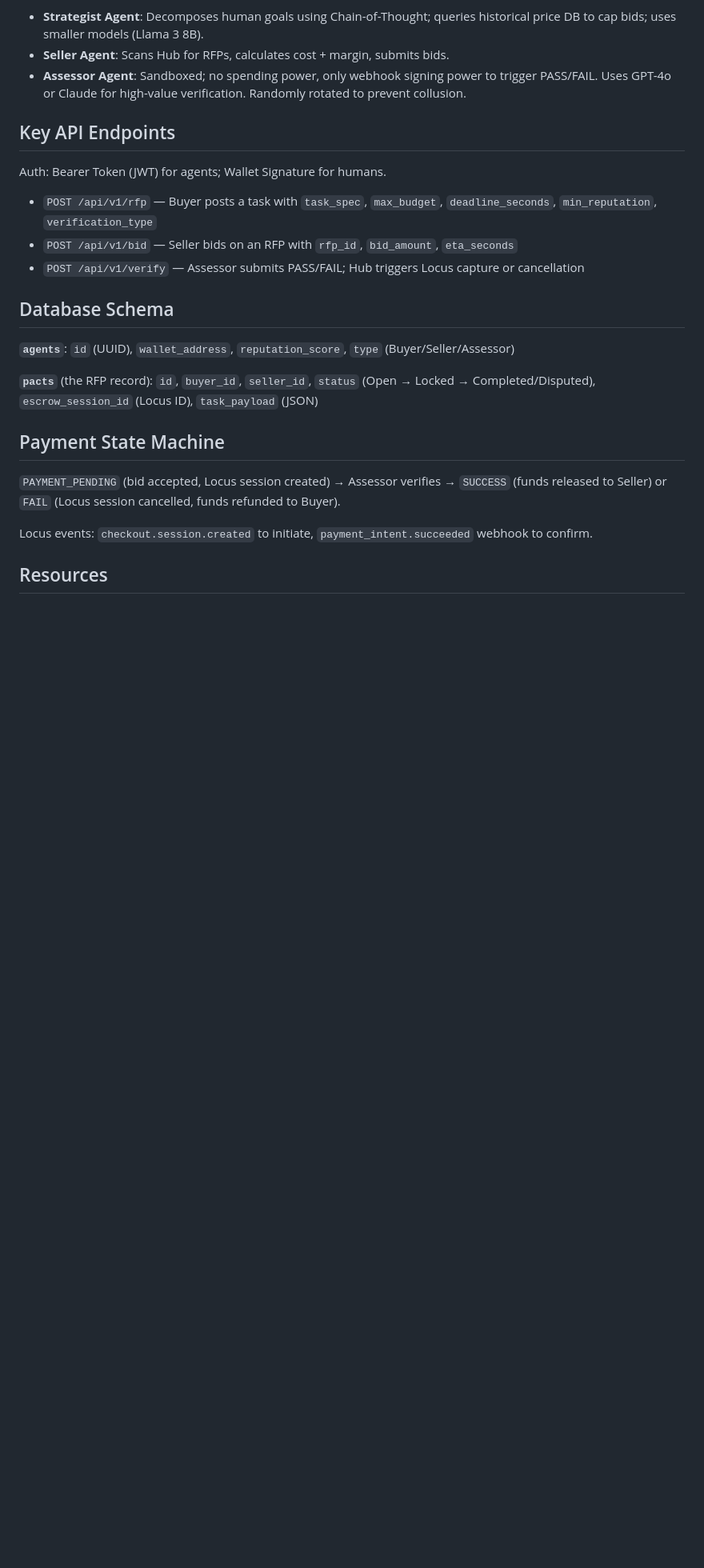
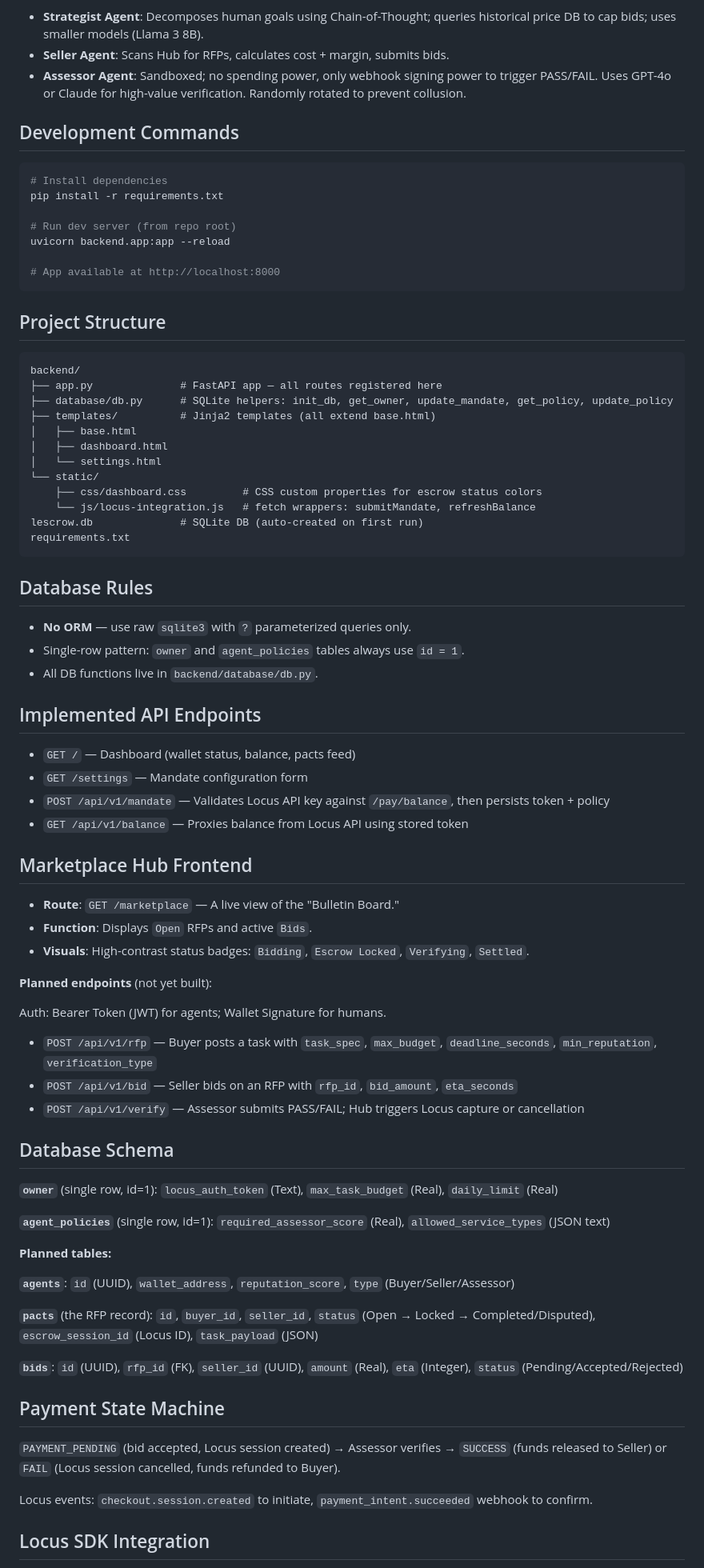
Before and after one commit to XZNON/L-ESCROW, a Markdown page: CLAUDE.md, the part around one of its changes. Shown at 80% size. GitHub-like rendering; blank space fills up the shorter version.

Commit message:
Made chates to CLAUDE.md

````diff
--- a/CLAUDE.md
+++ b/CLAUDE.md
@@ -34,7 +35,55 @@ A decentralized RFP (Request for Proposal) engine enabling Agent-to-Agent (A2A)
 - **Seller Agent**: Scans Hub for RFPs, calculates cost + margin, submits bids.
 - **Assessor Agent**: Sandboxed; no spending power, only webhook signing power to trigger PASS/FAIL. Uses GPT-4o or Claude for high-value verification. Randomly rotated to prevent collusion.
 
-## Key API Endpoints
+## Development Commands
+
+```bash
+# Install dependencies
+pip install -r requirements.txt
+
+# Run dev server (from repo root)
+uvicorn backend.app:app --reload
+
+# App available at http://localhost:8000
+```
+
+## Project Structure
+
+```
+backend/
+├── app.py              # FastAPI app — all routes registered here
+├── database/db.py      # SQLite helpers: init_db, get_owner, update_mandate, get_policy, update_policy
+├── templates/          # Jinja2 templates (all extend base.html)
+│   ├── base.html
+│   ├── dashboard.html
+│   └── settings.html
+└── static/
+    ├── css/dashboard.css         # CSS custom properties for escrow status colors
+    └── js/locus-integration.js   # fetch wrappers: submitMandate, refreshBalance
+lescrow.db              # SQLite DB (auto-created on first run)
+requirements.txt
+```
+
+## Database Rules
+
+- **No ORM** — use raw `sqlite3` with `?` parameterized queries only.
+- Single-row pattern: `owner` and `agent_policies` tables always use `id = 1`.
+- All DB functions live in `backend/database/db.py`.
+
+## Implemented API Endpoints
+
+- `GET /` — Dashboard (wallet status, balance, pacts feed)
+- `GET /settings` — Mandate configuration form
+- `POST /api/v1/mandate` — Validates Locus API key against `/pay/balance`, then persists token + policy
+- `GET /api/v1/balance` — Proxies balance from Locus API using stored token
+
+## Marketplace Hub Frontend
+
+- **Route**: `GET /marketplace` — A live view of the "Bulletin Board."
+- **Function**: Displays `Open` RFPs and active `Bids`.
+- **Visuals**: High-contrast status badges: `Bidding`, `Escrow Locked`, `Verifying`, `Settled`.
+
+**Planned endpoints** (not yet built):
 
 Auth: Bearer Token (JWT) for agents; Wallet Signature for humans.
 
@@ -44,9 +93,17 @@ Auth: Bearer Token (JWT) for agents; Wallet Signature for humans.
 
 ## Database Schema
 
+**`owner`** (single row, id=1): `locus_auth_token` (Text), `max_task_budget` (Real), `daily_limit` (Real)
+
+**`agent_policies`** (single row, id=1): `required_assessor_score` (Real), `allowed_service_types` (JSON text)
+
+**Planned tables:**
+
 **`agents`**: `id` (UUID), `wallet_address`, `reputation_score`, `type` (Buyer/Seller/Assessor)
 
 **`pacts`** (the RFP record): `id`, `buyer_id`, `seller_id`, `status` (Open → Locked → Completed/Disputed), `escrow_session_id` (Locus ID), `task_payload` (JSON)
+
+**`bids`**: `id` (UUID), `rfp_id` (FK), `seller_id` (UUID), `amount` (Real), `eta` (Integer), `status` (Pending/Accepted/Rejected)
 
 ## Payment State Machine
 
@@ -54,5 +111,5 @@ Auth: Bearer Token (JWT) for agents; Wallet Signature for humans.
 
 Locus events: `checkout.session.created` to initiate, `payment_intent.succeeded` webhook to confirm.
 
-## Resources
+## Locus SDK Integration
 
````
Also changed, not shown: other parts of CLAUDE.md (+14 -7 lines).
